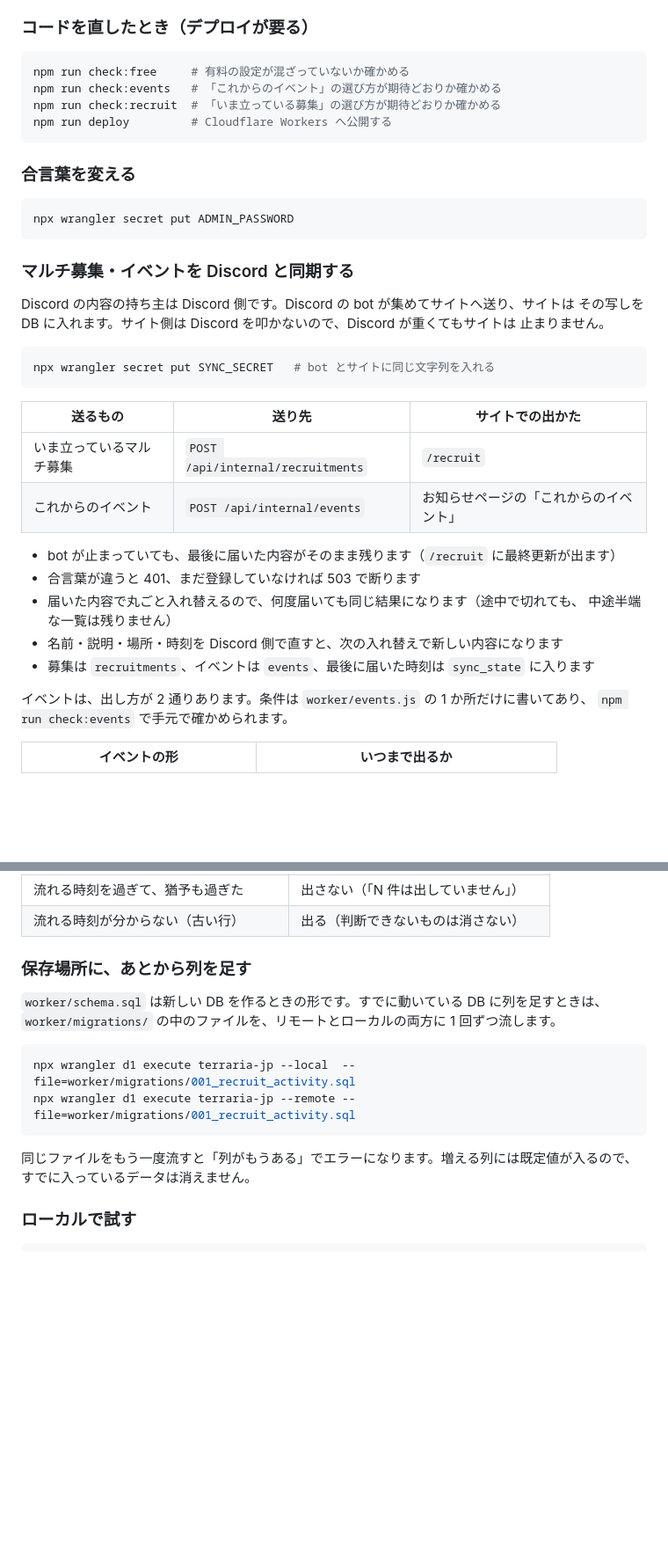
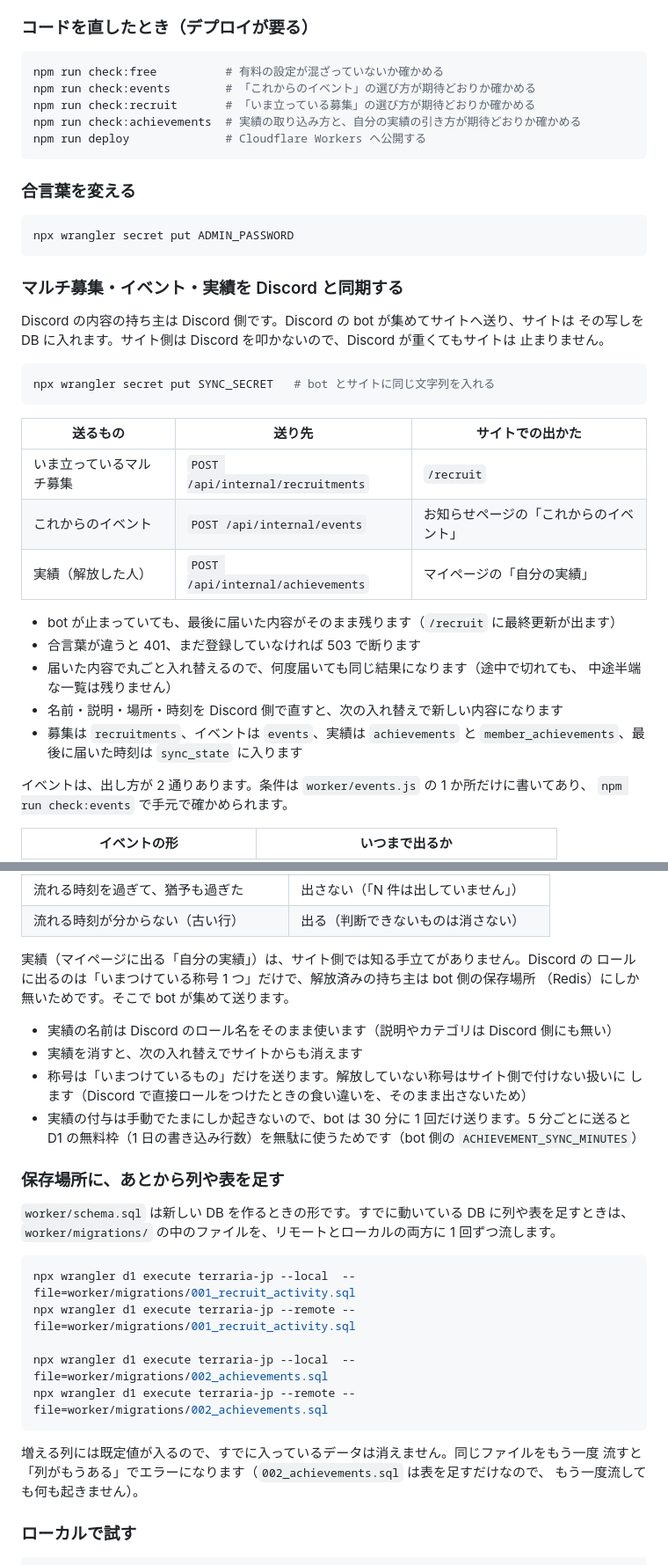
Before and after one commit to Pl4ceholder/terraria_jp_website, a Markdown page: CLOUDFLARE.md, 2 parts joined by grey strips. Shown at 88% size. GitHub-like rendering; blank space fills up the shorter version.

Commit message:
docs: 実績の受け取りと、表を足す手順を書く
- CLOUDFLARE.md …… 同期するものの表に実績を足し、実績だけ 30 分に 1 回な理由
  （D1 の無料枠は 1 日の書き込み行数で決まる）を書いた。保存場所の足し方は「列」から
  「列や表」に直し、002_achievements.sql の例を足した。全体像の図にも、Discord からの
  写しと bot を描き足した
- 症状表に「マイページに実績が出ない」「実績の名前が空になる」を足した
- README.md …… ファイル一覧（worker/achievements.js・migrations・
  scripts/check-achievements.mjs）と、公開前の確認に check:achievements を足した

````diff
--- a/CLOUDFLARE.md
+++ b/CLOUDFLARE.md
@@ -89,10 +94,11 @@ CSS と共通パーツは相対パスで読み込むので、そのまま動き
 ### コードを直したとき（デプロイが要る）
 
 ```bash
-npm run check:free     # 有料の設定が混ざっていないか確かめる
-npm run check:events   # 「これからのイベント」の選び方が期待どおりか確かめる
-npm run check:recruit  # 「いま立っている募集」の選び方が期待どおりか確かめる
-npm run deploy         # Cloudflare Workers へ公開する
+npm run check:free          # 有料の設定が混ざっていないか確かめる
+npm run check:events        # 「これからのイベント」の選び方が期待どおりか確かめる
+npm run check:recruit       # 「いま立っている募集」の選び方が期待どおりか確かめる
+npm run check:achievements  # 実績の取り込み方と、自分の実績の引き方が期待どおりか確かめる
+npm run deploy              # Cloudflare Workers へ公開する
 ```
 
 ### 合言葉を変える
@@ -101,7 +107,7 @@ npm run deploy         # Cloudflare Workers へ公開する
 npx wrangler secret put ADMIN_PASSWORD
 ```
 
-### マルチ募集・イベントを Discord と同期する
+### マルチ募集・イベント・実績を Discord と同期する
 
 Discord の内容の持ち主は Discord 側です。Discord の bot が集めてサイトへ送り、サイトは
 その写しを DB に入れます。サイト側は Discord を叩かないので、Discord が重くてもサイトは
@@ -115,13 +121,15 @@ npx wrangler secret put SYNC_SECRET   # bot とサイトに同じ文字列を入
 | ------------------------ | --------------------------------- | -------------------------------------- |
 | いま立っているマルチ募集 | `POST /api/internal/recruitments` | `/recruit`                             |
 | これからのイベント       | `POST /api/internal/events`       | お知らせページの「これからのイベント」 |
+| 実績（解放した人）       | `POST /api/internal/achievements` | マイページの「自分の実績」             |
 
 - bot が止まっていても、最後に届いた内容がそのまま残ります（`/recruit` に最終更新が出ます）
 - 合言葉が違うと 401、まだ登録していなければ 503 で断ります
 - 届いた内容で丸ごと入れ替えるので、何度届いても同じ結果になります（途中で切れても、
   中途半端な一覧は残りません）
 - 名前・説明・場所・時刻を Discord 側で直すと、次の入れ替えで新しい内容になります
-- 募集は `recruitments`、イベントは `events`、最後に届いた時刻は `sync_state` に入ります
+- 募集は `recruitments`、イベントは `events`、実績は `achievements` と
+  `member_achievements`、最後に届いた時刻は `sync_state` に入ります
 
 イベントは、出し方が 2 通りあります。条件は `worker/events.js` の 1 か所だけに書いてあり、
 `npm run check:events` で手元で確かめられます。
@@ -146,18 +154,33 @@ npx wrangler secret put SYNC_SECRET   # bot とサイトに同じ文字列を入
 | 流れる時刻を過ぎて、猶予も過ぎた      | 出さない（「N 件は出していません」） |
 | 流れる時刻が分からない（古い行）      | 出る（判断できないものは消さない）   |
 
-### 保存場所に、あとから列を足す
+実績（マイページに出る「自分の実績」）は、サイト側では知る手立てがありません。Discord の
+ロールに出るのは「いまつけている称号 1 つ」だけで、解放済みの持ち主は bot 側の保存場所
+（Redis）にしか無いためです。そこで bot が集めて送ります。
 
-`worker/schema.sql` は新しい DB を作るときの形です。すでに動いている DB に列を足すときは、
+- 実績の名前は Discord のロール名をそのまま使います（説明やカテゴリは Discord 側にも無い）
+- 実績を消すと、次の入れ替えでサイトからも消えます
+- 称号は「いまつけているもの」だけを送ります。解放していない称号はサイト側で付けない扱いに
+  します（Discord で直接ロールをつけたときの食い違いを、そのまま出さないため）
+- 実績の付与は手動でたまにしか起きないので、bot は 30 分に 1 回だけ送ります。5 分ごとに送ると
+  D1 の無料枠（1 日の書き込み行数）を無駄に使うためです（bot 側の `ACHIEVEMENT_SYNC_MINUTES`）
+
+### 保存場所に、あとから列や表を足す
+
+`worker/schema.sql` は新しい DB を作るときの形です。すでに動いている DB に列や表を足すときは、
 `worker/migrations/` の中のファイルを、リモートとローカルの両方に 1 回ずつ流します。
 
 ```bash
 npx wrangler d1 execute terraria-jp --local  --file=worker/migrations/001_recruit_activity.sql
 npx wrangler d1 execute terraria-jp --remote --file=worker/migrations/001_recruit_activity.sql
+
+npx wrangler d1 execute terraria-jp --local  --file=worker/migrations/002_achievements.sql
+npx wrangler d1 execute terraria-jp --remote --file=worker/migrations/002_achievements.sql
 ```
 
-同じファイルをもう一度流すと「列がもうある」でエラーになります。増える列には既定値が入るので、
-すでに入っているデータは消えません。
+増える列には既定値が入るので、すでに入っているデータは消えません。同じファイルをもう一度
+流すと「列がもうある」でエラーになります（`002_achievements.sql` は表を足すだけなので、
+もう一度流しても何も起きません）。
 
 ### ローカルで試す
 
````
Also changed, not shown: other parts of CLOUDFLARE.md (+8 -1 lines), README.md (+10 -6 lines).
